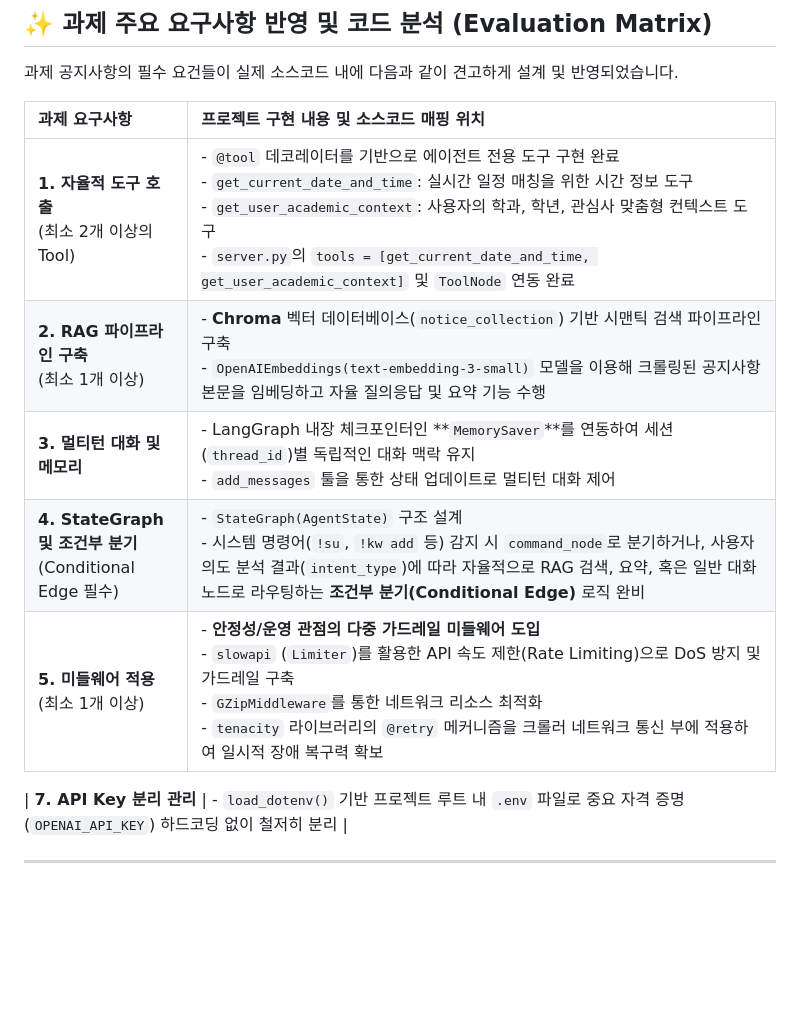
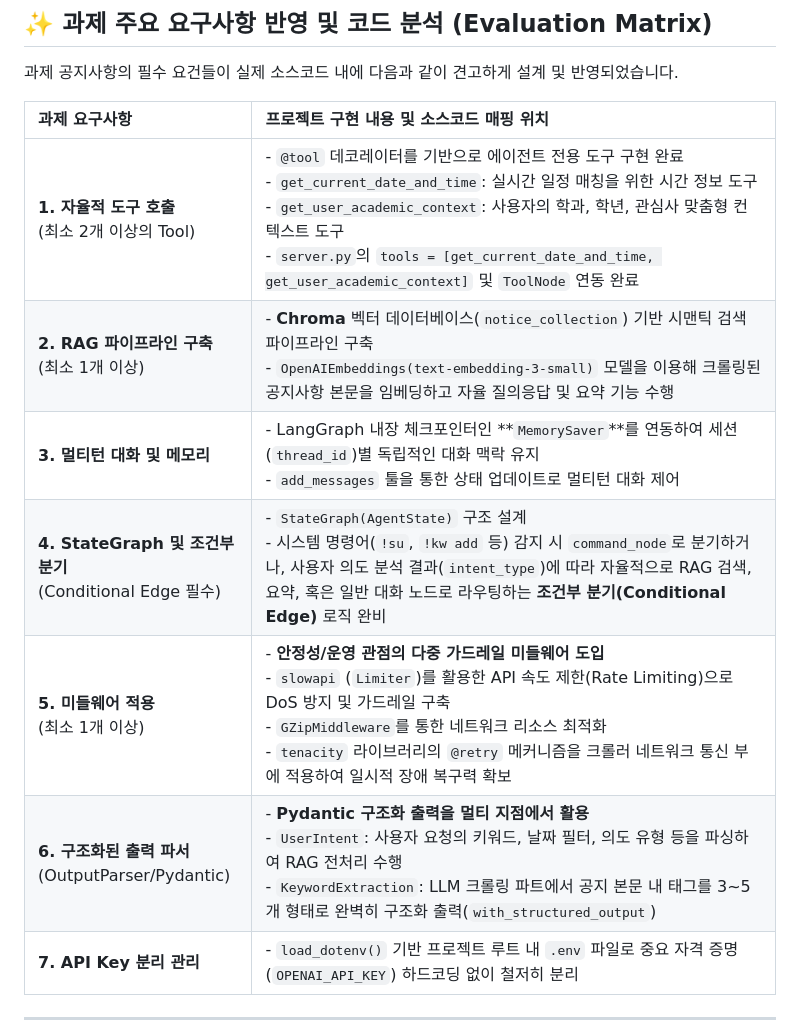
Before and after one commit to taeyang03/WebProject-notice-crowler, a Markdown page: README.md, the part around one of its changes. Rendered like a GitHub page; blank space fills up the shorter version.

```diff
--- a/README.md
+++ b/README.md
@@ -11,12 +11,12 @@
 
 | 과제 요구사항 | 프로젝트 구현 내용 및 소스코드 매핑 위치 |
 | :--- | :--- |
-| **1. 자율적 도구 호출**<br>(최소 2개 이상의 Tool) | - `@tool` 데코레이터를 기반으로 에이전트 전용 도구 구현 완료<br>  - `get_current_date_and_time`: 실시간 일정 매칭을 위한 시간 정보 도구<br>  - `get_user_academic_context`: 사용자의 학과, 학년, 관심사 맞춤형 컨텍스트 도구<br>  - `server.py`의 `tools = [get_current_date_and_time, get_user_academic_context]` 및 `ToolNode` 연동 완료 |
-| **2. RAG 파이프라인 구축**<br>(최소 1개 이상) | - **Chroma** 벡터 데이터베이스(`notice_collection`) 기반 시맨틱 검색 파이프라인 구축<br> - `OpenAIEmbeddings(text-embedding-3-small)` 모델을 이용해 크롤링된 공지사항 본문을 임베딩하고 자율 질의응답 및 요약 기능 수행 |
-| **3. 멀티턴 대화 및 메모리** | - LangGraph 내장 체크포인터인 **`MemorySaver`**를 연동하여 세션(`thread_id`)별 독립적인 대화 맥락 유지<br> - `add_messages` 툴을 통한 상태 업데이트로 멀티턴 대화 제어 |
-| **4. StateGraph 및 조건부 분기**<br>(Conditional Edge 필수) | - `StateGraph(AgentState)` 구조 설계<br> - 시스템 명령어(`!su`, `!kw add` 등) 감지 시 `command_node`로 분기하거나, 사용자 의도 분석 결과(`intent_type`)에 따라 자율적으로 RAG 검색, 요약, 혹은 일반 대화 노드로 라우팅하는 **조건부 분기(Conditional Edge)** 로직 완비 |
-| **5. 미들웨어 적용**<br>(최소 1개 이상) | - **안정성/운영 관점의 다중 가드레일 미들웨어 도입**<br>  - `slowapi` (`Limiter`)를 활용한 API 속도 제한(Rate Limiting)으로 DoS 방지 및 가드레일 구축<br>  - `GZipMiddleware`를 통한 네트워크 리소스 최적화<br>  - `tenacity` 라이브러리의 `@retry` 메커니즘을 크롤러 네트워크 통신 부에 적용하여 일시적 장애 복구력 확보 |
-
+| **1. 자율적 도구 호출**<br>(최소 2개 이상의 Tool) | - `@tool` 데코레이터를 기반으로 에이전트 전용 도구 구현 완료<br>- `get_current_date_and_time`: 실시간 일정 매칭을 위한 시간 정보 도구<br>- `get_user_academic_context`: 사용자의 학과, 학년, 관심사 맞춤형 컨텍스트 도구<br>- `server.py`의 `tools = [get_current_date_and_time, get_user_academic_context]` 및 `ToolNode` 연동 완료 |
+| **2. RAG 파이프라인 구축**<br>(최소 1개 이상) | - **Chroma** 벡터 데이터베이스(`notice_collection`) 기반 시맨틱 검색 파이프라인 구축<br>- `OpenAIEmbeddings(text-embedding-3-small)` 모델을 이용해 크롤링된 공지사항 본문을 임베딩하고 자율 질의응답 및 요약 기능 수행 |
+| **3. 멀티턴 대화 및 메모리** | - LangGraph 내장 체크포인터인 **`MemorySaver`**를 연동하여 세션(`thread_id`)별 독립적인 대화 맥락 유지<br>- `add_messages` 툴을 통한 상태 업데이트로 멀티턴 대화 제어 |
+| **4. StateGraph 및 조건부 분기**<br>(Conditional Edge 필수) | - `StateGraph(AgentState)` 구조 설계<br>- 시스템 명령어(`!su`, `!kw add` 등) 감지 시 `command_node`로 분기하거나, 사용자 의도 분석 결과(`intent_type`)에 따라 자율적으로 RAG 검색, 요약, 혹은 일반 대화 노드로 라우팅하는 **조건부 분기(Conditional Edge)** 로직 완비 |
+| **5. 미들웨어 적용**<br>(최소 1개 이상) | - **안정성/운영 관점의 다중 가드레일 미들웨어 도입**<br>- `slowapi` (`Limiter`)를 활용한 API 속도 제한(Rate Limiting)으로 DoS 방지 및 가드레일 구축<br>- `GZipMiddleware`를 통한 네트워크 리소스 최적화<br>- `tenacity` 라이브러리의 `@retry` 메커니즘을 크롤러 네트워크 통신 부에 적용하여 일시적 장애 복구력 확보 |
+| **6. 구조화된 출력 파서**<br>(OutputParser/Pydantic) | - **Pydantic 구조화 출력을 멀티 지점에서 활용**<br>- `UserIntent`: 사용자 요청의 키워드, 날짜 필터, 의도 유형 등을 파싱하여 RAG 전처리 수행<br>- `KeywordExtraction`: LLM 크롤링 파트에서 공지 본문 내 태그를 3~5개 형태로 완벽히 구조화 출력(`with_structured_output`) |
 | **7. API Key 분리 관리** | - `load_dotenv()` 기반 프로젝트 루트 내 `.env` 파일로 중요 자격 증명(`OPENAI_API_KEY`) 하드코딩 없이 철저히 분리 |
 
 ---
```
Also changed, not shown: other parts of README.md (+0 -51 lines).
